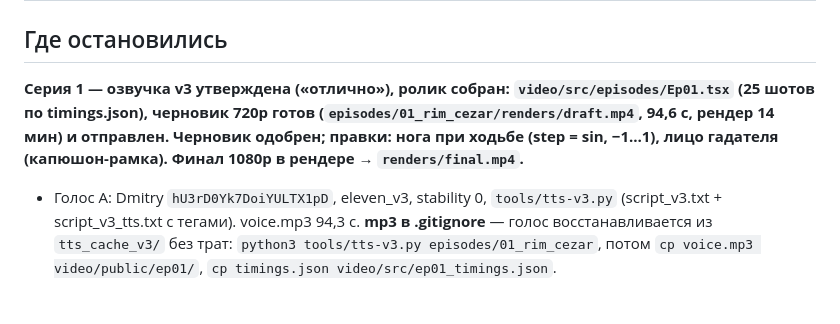
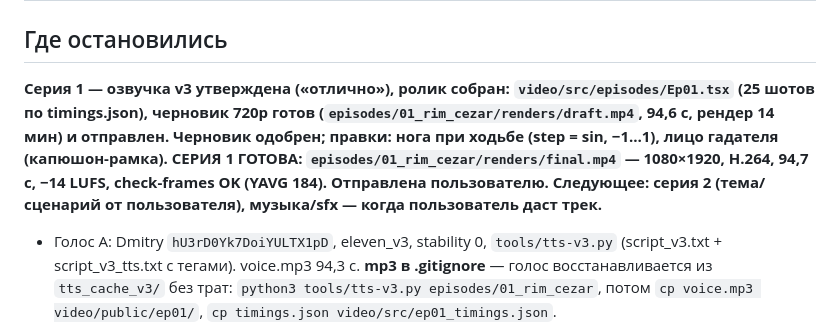
Before and after one commit to LolKyy/Practice-rep, a Markdown page: epoch-series/bible/STATE.md, the part around the change. Drawn GitHub-style; blank space fills up the shorter version.

Commit message:
Ep1: final 1080p rendered, episode done
Co-Authored-By: Claude Opus 5.5 <noreply@anthropic.com>
Claude-Session: https://claude.ai/code/session_011LggaMg7BfGPhbnNH33faq

```diff
--- a/epoch-series/bible/STATE.md
+++ b/epoch-series/bible/STATE.md
@@ -1,7 +1,7 @@
 # STATE (2026-11-06, сессия 2)
 
 ## Где остановились
-**Серия 1 — озвучка v3 утверждена («отлично»), ролик собран: `video/src/episodes/Ep01.tsx` (25 шотов по timings.json), черновик 720p готов (`episodes/01_rim_cezar/renders/draft.mp4`, 94,6 с, рендер 14 мин) и отправлен. Черновик одобрен; правки: нога при ходьбе (step = sin, −1…1), лицо гадателя (капюшон-рамка). Финал 1080p в рендере → `renders/final.mp4`.**
+**Серия 1 — озвучка v3 утверждена («отлично»), ролик собран: `video/src/episodes/Ep01.tsx` (25 шотов по timings.json), черновик 720p готов (`episodes/01_rim_cezar/renders/draft.mp4`, 94,6 с, рендер 14 мин) и отправлен. Черновик одобрен; правки: нога при ходьбе (step = sin, −1…1), лицо гадателя (капюшон-рамка). **СЕРИЯ 1 ГОТОВА:** `episodes/01_rim_cezar/renders/final.mp4` — 1080×1920, H.264, 94,7 с, −14 LUFS, check-frames OK (YAVG 184). Отправлена пользователю. Следующее: серия 2 (тема/сценарий от пользователя), музыка/sfx — когда пользователь даст трек.**
 
 - Голос A: Dmitry `hU3rD0Yk7DoiYULTX1pD`, eleven_v3, stability 0, `tools/tts-v3.py` (script_v3.txt + script_v3_tts.txt с тегами). voice.mp3 94,3 с. **mp3 в .gitignore** — голос восстанавливается из `tts_cache_v3/` без трат: `python3 tools/tts-v3.py episodes/01_rim_cezar`, потом `cp voice.mp3 video/public/ep01/`, `cp timings.json video/src/ep01_timings.json`.
 - Новые декорации/реквизит: `video/src/components/ep01art.ts` (appScreen, insula+огонь, латрина, губка, рынок+амфора, ростры, Сенат с дверями и тенями, голубь, салат, щит, летящий венок, толпа).
```
Also changed, not shown: epoch-series/bible/LOG.md (+1 -0 lines).
